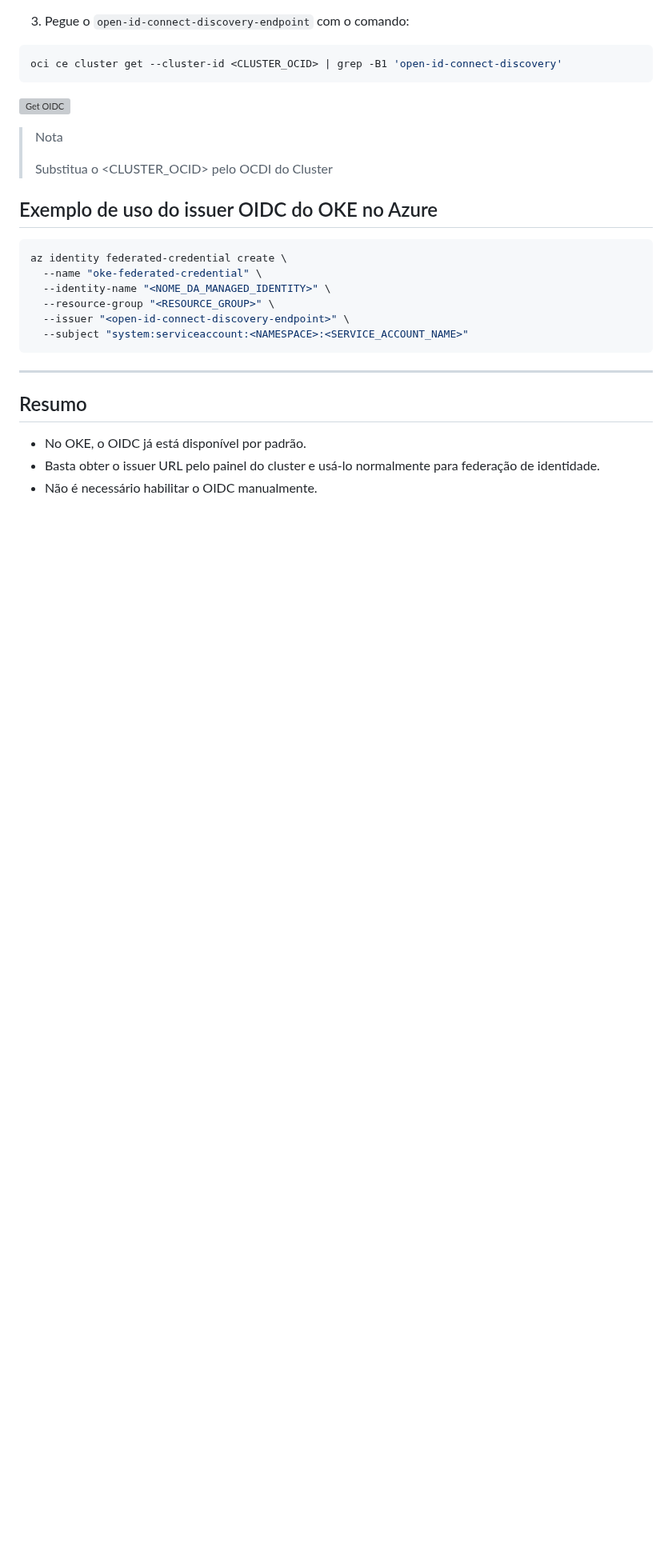
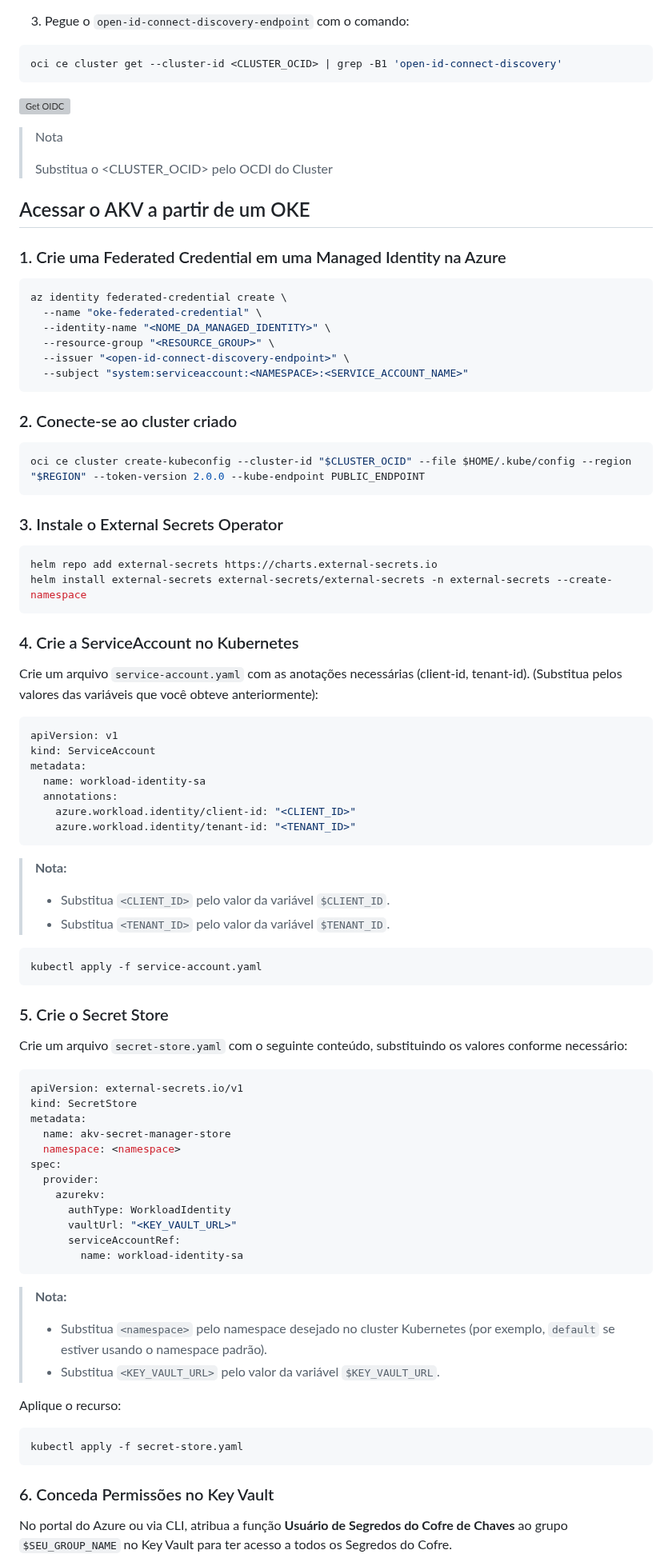
Before and after one commit to toolbox-tech/embracon, a Markdown page: Secret Management/oracle/README.md, the part around one of its changes. Shown at 80% size. Rendered like a GitHub page; blank space fills up the shorter version; grey boxes are pictures that could not be loaded.

Commit message:
docs(akv): get secret akv

````diff
--- a/Secret Management/oracle/README.md
+++ b/Secret Management/oracle/README.md
@@ -275,7 +275,9 @@ oci ce cluster get --cluster-id <CLUSTER_OCID> | grep -B1 'open-id-connect-disco
 >
 > Substitua o <CLUSTER_OCID> pelo OCDI do Cluster
 
-## Exemplo de uso do issuer OIDC do OKE no Azure
+## Acessar o AKV a partir de um OKE
+
+### 1. Crie uma Federated Credential em uma Managed Identity na Azure
 
 ```sh
 az identity federated-credential create \
@@ -286,10 +288,72 @@ az identity federated-credential create \
   --subject "system:serviceaccount:<NAMESPACE>:<SERVICE_ACCOUNT_NAME>"
 ```
 
----
+### 2. Conecte-se ao cluster criado
 
-## Resumo
+```bash
+oci ce cluster create-kubeconfig --cluster-id "$CLUSTER_OCID" --file $HOME/.kube/config --region "$REGION" --token-version 2.0.0 --kube-endpoint PUBLIC_ENDPOINT
+```
 
-- No OKE, o OIDC já está disponível por padrão.
-- Basta obter o issuer URL pelo painel do cluster e usá-lo normalmente para federação de identidade.
-- Não é necessário habilitar o OIDC manualmente.
+### 3. Instale o External Secrets Operator
+
+```bash
+helm repo add external-secrets https://charts.external-secrets.io
+helm install external-secrets external-secrets/external-secrets -n external-secrets --create-namespace
+```
+
+### 4. Crie a ServiceAccount no Kubernetes
+
+Crie um arquivo `service-account.yaml` com as anotações necessárias (client-id, tenant-id).
+(Substitua pelos valores das variáveis que você obteve anteriormente):
+
+```yaml
+apiVersion: v1
+kind: ServiceAccount
+metadata:
+  name: workload-identity-sa
+  annotations:
+    azure.workload.identity/client-id: "<CLIENT_ID>"
+    azure.workload.identity/tenant-id: "<TENANT_ID>"
+```
+
+> **Nota:**
+> - Substitua `<CLIENT_ID>` pelo valor da variável `$CLIENT_ID`.
+> - Substitua `<TENANT_ID>` pelo valor da variável `$TENANT_ID`.
+
+```bash
+kubectl apply -f service-account.yaml
+```
+
+### 5. Crie o Secret Store
+
+Crie um arquivo `secret-store.yaml` com o seguinte conteúdo, substituindo os valores conforme necessário:
+
+```yaml
+apiVersion: external-secrets.io/v1
+kind: SecretStore
+metadata:
+  name: akv-secret-manager-store
+  namespace: <namespace>
+spec:
+  provider:
+    azurekv:
+      authType: WorkloadIdentity
+      vaultUrl: "<KEY_VAULT_URL>"
+      serviceAccountRef:
+        name: workload-identity-sa
+```
+
+> **Nota:**
+> - Substitua `<namespace>` pelo namespace desejado no cluster Kubernetes (por exemplo, `default` se estiver usando o namespace padrão).
+> - Substitua `<KEY_VAULT_URL>` pelo valor da variável `$KEY_VAULT_URL`.
+
+Aplique o recurso:
+
+```bash
+kubectl apply -f secret-store.yaml
+```
+
+### 6. Conceda Permissões no Key Vault
+
+No portal do Azure ou via CLI, atribua a função **Usuário de Segredos do Cofre de Chaves** ao grupo `$SEU_GROUP_NAME` no Key Vault para ter acesso a todos os Segredos do Cofre.
+
````
Also changed, not shown: other parts of Secret Management/oracle/README.md (+44 -0 lines), Secret Management/README.md (+11 -38 lines).
